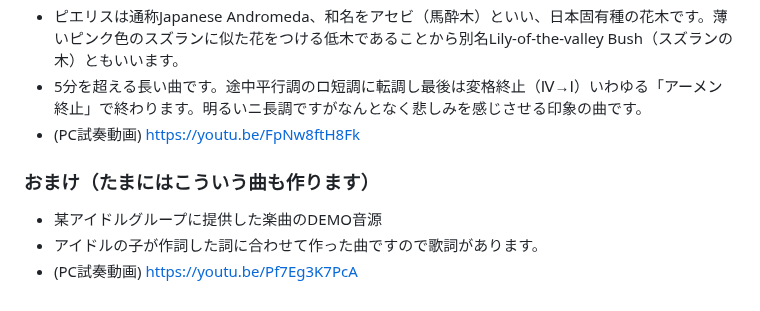
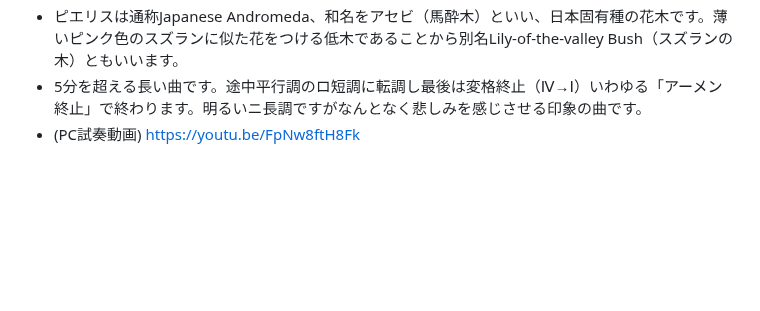
Before and after one commit to misuz/sheetmusic, a Markdown page: README.md, the part around the change. Drawn GitHub-style; blank space fills up the shorter version.

Commit message:
README.md の更新

```diff
--- a/README.md
+++ b/README.md
@@ -104,9 +104,3 @@
 - ピエリスは通称Japanese Andromeda、和名をアセビ（馬酔木）といい、日本固有種の花木です。薄いピンク色のスズランに似た花をつける低木であることから別名Lily-of-the-valley Bush（スズランの木）ともいいます。
 - 5分を超える長い曲です。途中平行調のロ短調に転調し最後は変格終止（Ⅳ→Ⅰ）いわゆる「アーメン終止」で終わります。明るいニ長調ですがなんとなく悲しみを感じさせる印象の曲です。
 - (PC試奏動画) https://youtu.be/FpNw8ftH8Fk
-
-
-### おまけ（たまにはこういう曲も作ります）
-- 某アイドルグループに提供した楽曲のDEMO音源
-- アイドルの子が作詞した詞に合わせて作った曲ですので歌詞があります。
-- (PC試奏動画) https://youtu.be/Pf7Eg3K7PcA
```
